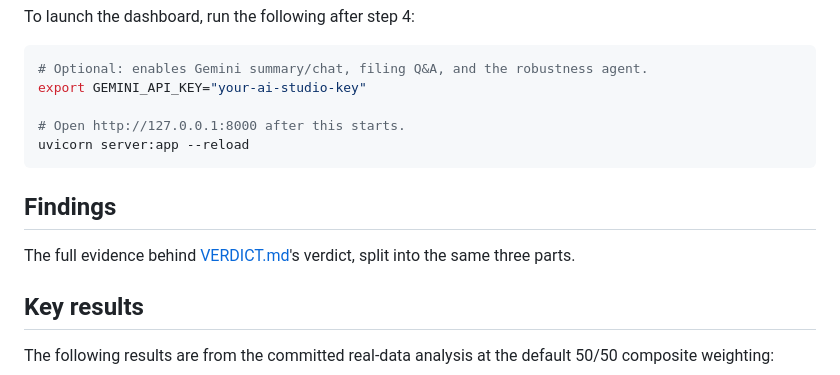
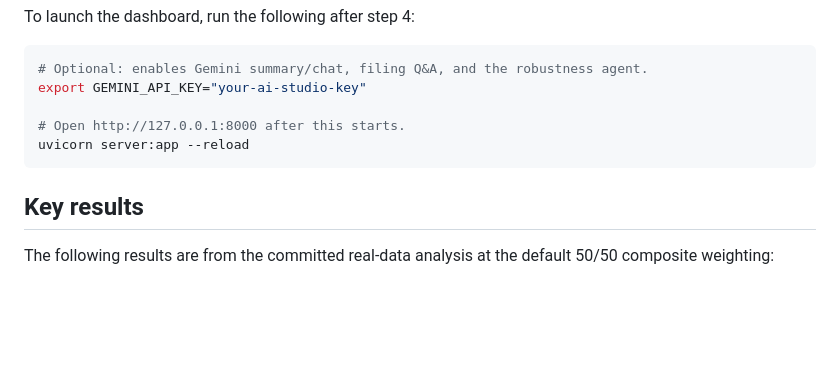
Before and after one commit to kaixinishappy/summer2026-intern-thesis-kai, a Markdown page: README.md, the part around the change. GitHub-like rendering; blank space fills up the shorter version.

Commit message:
Delete 'Findings' section from README.md
Removed the 'Findings' section from the README.

````diff
--- a/README.md
+++ b/README.md
@@ -133,11 +133,6 @@ export GEMINI_API_KEY="your-ai-studio-key"
 uvicorn server:app --reload
 ```
 
-## Findings
-
-The full evidence behind [VERDICT.md](VERDICT.md)'s verdict, split into the same
-three parts.
-
 ## Key results
 
 The following results are from the committed real-data analysis at the default
````
